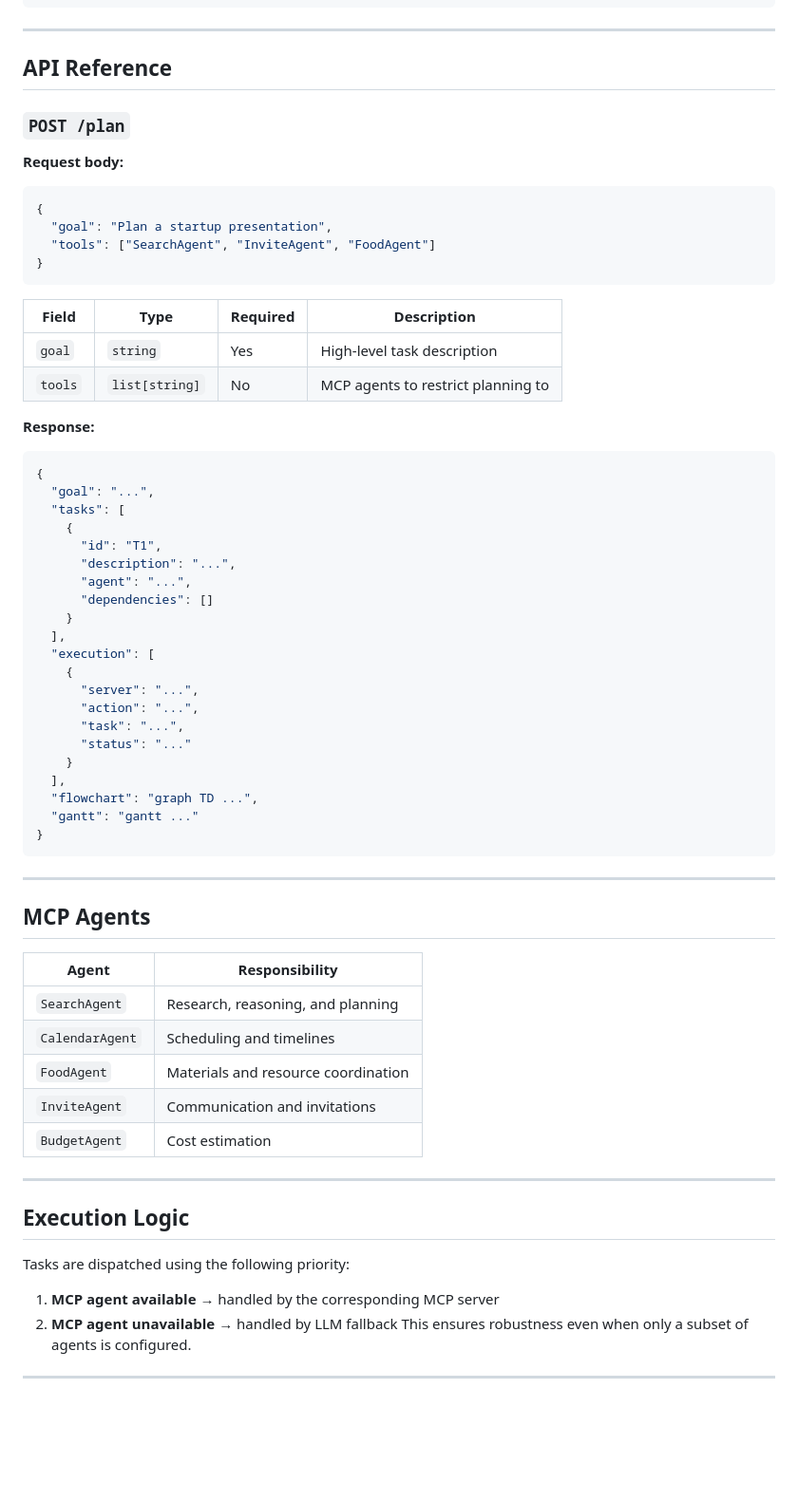
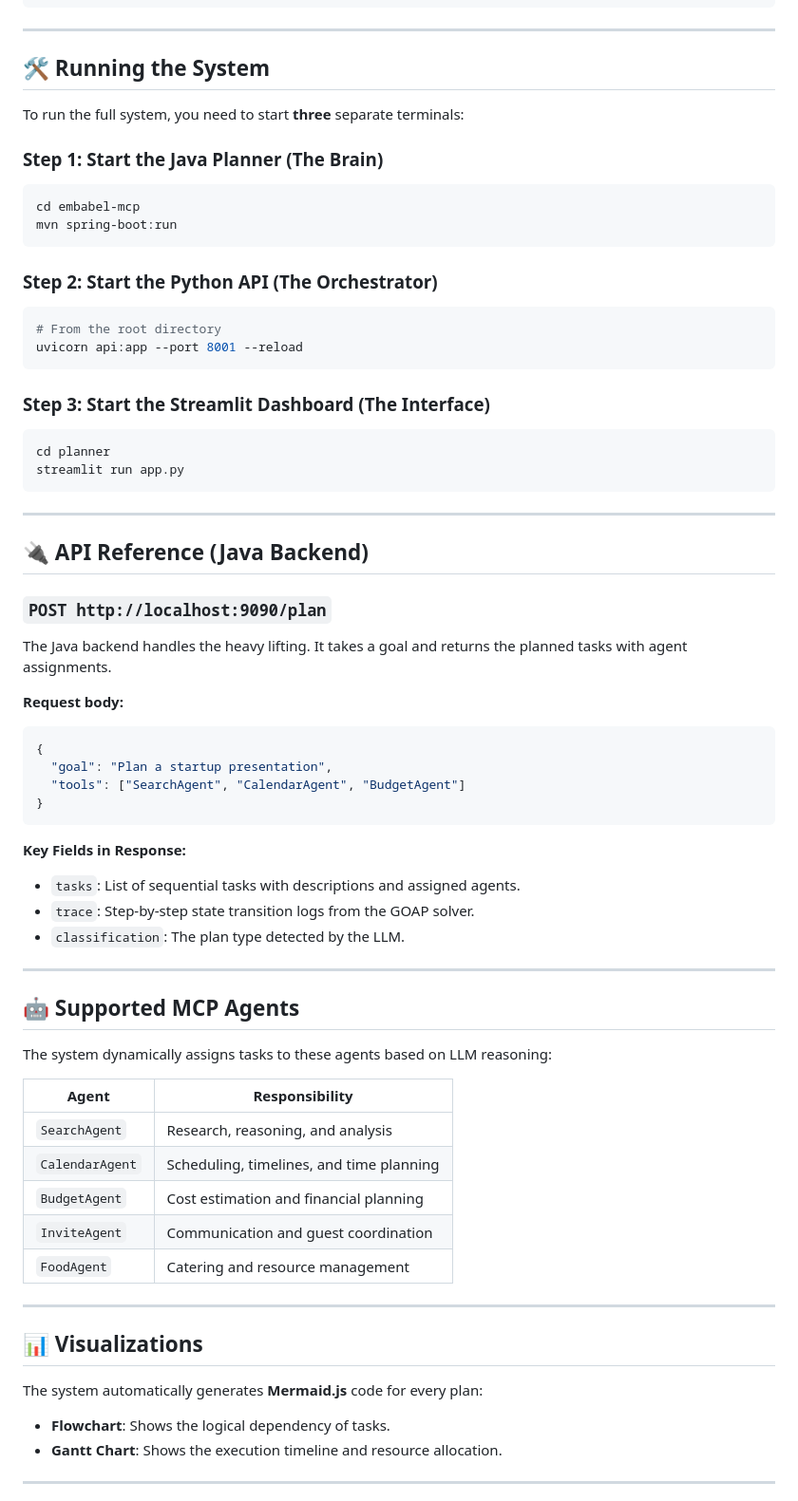
Before and after one commit to Aditya-Khetawat/llm-goap-planner, a Markdown page: planner/README.MD, the part around one of its changes. Shown at 95% size. Rendered like a GitHub page; blank space fills up the shorter version.

````diff
--- a/planner/README.MD
+++ b/planner/README.MD
@@ -88,71 +51,68 @@ http://127.0.0.1:8000/docs
 
 ---
 
-## API Reference
+## 🛠️ Running the System
 
-### `POST /plan`
+To run the full system, you need to start **three** separate terminals:
 
-**Request body:**
-
-```json
-{
-  "goal": "Plan a startup presentation",
-  "tools": ["SearchAgent", "InviteAgent", "FoodAgent"]
-}
+### Step 1: Start the Java Planner (The Brain)
+```bash
+cd embabel-mcp
+mvn spring-boot:run
 ```
 
-| Field | Type | Required | Description |
-|---|---|---|---|
-| `goal` | `string` | Yes | High-level task description |
-| `tools` | `list[string]` | No | MCP agents to restrict planning to |
+### Step 2: Start the Python API (The Orchestrator)
+```bash
+# From the root directory
+uvicorn api:app --port 8001 --reload
+```
 
-**Response:**
-
-```json
-{
-  "goal": "...",
-  "tasks": [
-    {
-      "id": "T1",
-      "description": "...",
-      "agent": "...",
-      "dependencies": []
-    }
-  ],
-  "execution": [
-    {
-      "server": "...",
-      "action": "...",
-      "task": "...",
-      "status": "..."
-    }
-  ],
-  "flowchart": "graph TD ...",
-  "gantt": "gantt ..."
-}
+### Step 3: Start the Streamlit Dashboard (The Interface)
+```bash
+cd planner
+streamlit run app.py
 ```
 
 ---
 
-## MCP Agents
+## 🔌 API Reference (Java Backend)
+
+### `POST http://localhost:9090/plan`
+
+The Java backend handles the heavy lifting. It takes a goal and returns the planned tasks with agent assignments.
+
+**Request body:**
+```json
+{
+  "goal": "Plan a startup presentation",
+  "tools": ["SearchAgent", "CalendarAgent", "BudgetAgent"]
+}
+```
+
+**Key Fields in Response:**
+*   `tasks`: List of sequential tasks with descriptions and assigned agents.
+*   `trace`: Step-by-step state transition logs from the GOAP solver.
+*   `classification`: The plan type detected by the LLM.
+
+---
+
+## 🤖 Supported MCP Agents
+The system dynamically assigns tasks to these agents based on LLM reasoning:
 
 | Agent | Responsibility |
 |---|---|
-| `SearchAgent` | Research, reasoning, and planning |
-| `CalendarAgent` | Scheduling and timelines |
-| `FoodAgent` | Materials and resource coordination |
-| `InviteAgent` | Communication and invitations |
-| `BudgetAgent` | Cost estimation |
+| `SearchAgent` | Research, reasoning, and analysis |
+| `CalendarAgent` | Scheduling, timelines, and time planning |
+| `BudgetAgent` | Cost estimation and financial planning |
+| `InviteAgent` | Communication and guest coordination |
+| `FoodAgent` | Catering and resource management |
 
 ---
 
-## Execution Logic
-
-Tasks are dispatched using the following priority:
-
-1. **MCP agent available** → handled by the corresponding MCP server
-2. **MCP agent unavailable** → handled by LLM fallback
-This ensures robustness even when only a subset of agents is configured.
+## 📊 Visualizations
+The system automatically generates **Mermaid.js** code for every plan:
+*   **Flowchart**: Shows the logical dependency of tasks.
+*   **Gantt Chart**: Shows the execution timeline and resource allocation.
 
 ---
 
````
Also changed, not shown: other parts of planner/README.MD (+31 -88 lines).
